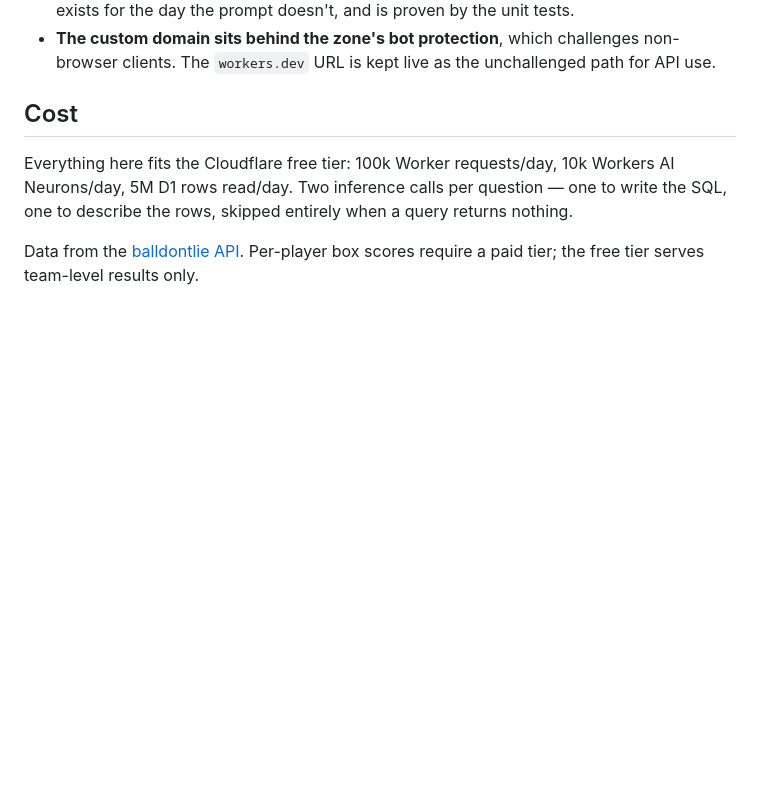
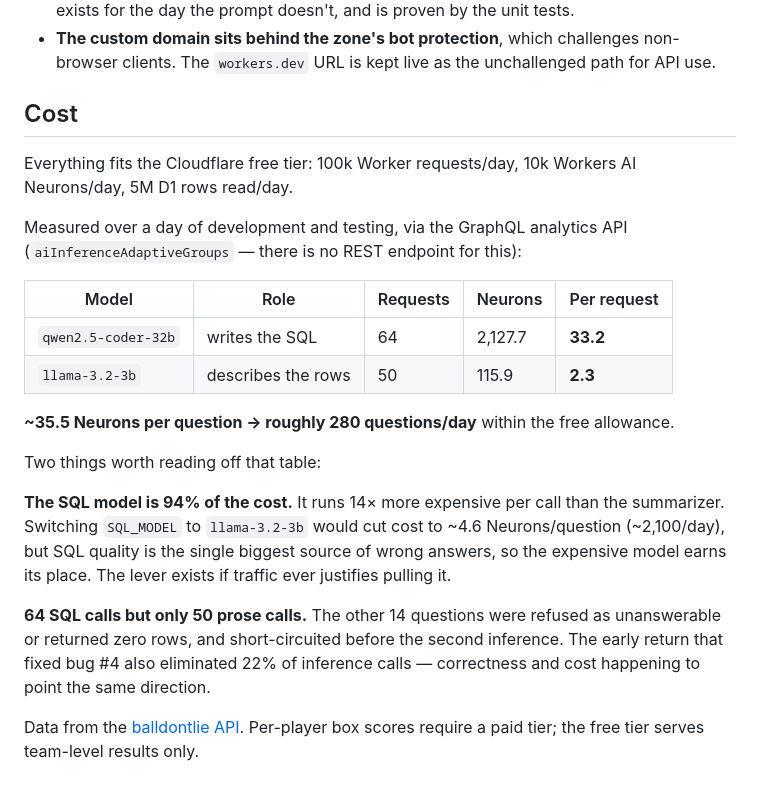
Before and after one commit to jermainebethune/lebron-chalk-toss, a Markdown page: README.md, the part around the change. Rendered like a GitHub page; blank space fills up the shorter version.

Commit message:
README: measured Neuron cost per question
Numbers from the GraphQL analytics API (aiInferenceAdaptiveGroups); there
is no REST endpoint for Workers AI usage.

~35.5 Neurons/question, about 280/day inside the free allowance. The SQL
model is 94% of that at 33.2 vs 2.3 for the summarizer.

Also records that 64 SQL calls produced only 50 prose calls — the empty
result short-circuit removed 22% of inference calls.

Co-Authored-By: Claude Opus 4.8 (1M context) <noreply@anthropic.com>
Claude-Session: https://claude.ai/code/session_01EEEZZnfnzXU4y8sPmpySCy

```diff
--- a/README.md
+++ b/README.md
@@ -150,9 +150,30 @@ that looked right.
 
 ## Cost
 
-Everything here fits the Cloudflare free tier: 100k Worker requests/day, 10k Workers AI
-Neurons/day, 5M D1 rows read/day. Two inference calls per question — one to write the SQL,
-one to describe the rows, skipped entirely when a query returns nothing.
+Everything fits the Cloudflare free tier: 100k Worker requests/day, 10k Workers AI
+Neurons/day, 5M D1 rows read/day.
+
+Measured over a day of development and testing, via the GraphQL analytics API
+(`aiInferenceAdaptiveGroups` — there is no REST endpoint for this):
+
+| Model | Role | Requests | Neurons | Per request |
+|---|---|---|---|---|
+| `qwen2.5-coder-32b` | writes the SQL | 64 | 2,127.7 | **33.2** |
+| `llama-3.2-3b` | describes the rows | 50 | 115.9 | **2.3** |
+
+**~35.5 Neurons per question → roughly 280 questions/day** within the free allowance.
+
+Two things worth reading off that table:
+
+**The SQL model is 94% of the cost.** It runs 14× more expensive per call than the
+summarizer. Switching `SQL_MODEL` to `llama-3.2-3b` would cut cost to ~4.6 Neurons/question
+(~2,100/day), but SQL quality is the single biggest source of wrong answers, so the
+expensive model earns its place. The lever exists if traffic ever justifies pulling it.
+
+**64 SQL calls but only 50 prose calls.** The other 14 questions were refused as
+unanswerable or returned zero rows, and short-circuited before the second inference. The
+early return that fixed bug #4 also eliminated 22% of inference calls — correctness and cost
+happening to point the same direction.
 
 Data from the [balldontlie API](https://balldontlie.io). Per-player box scores require a paid
 tier; the free tier serves team-level results only.
```
